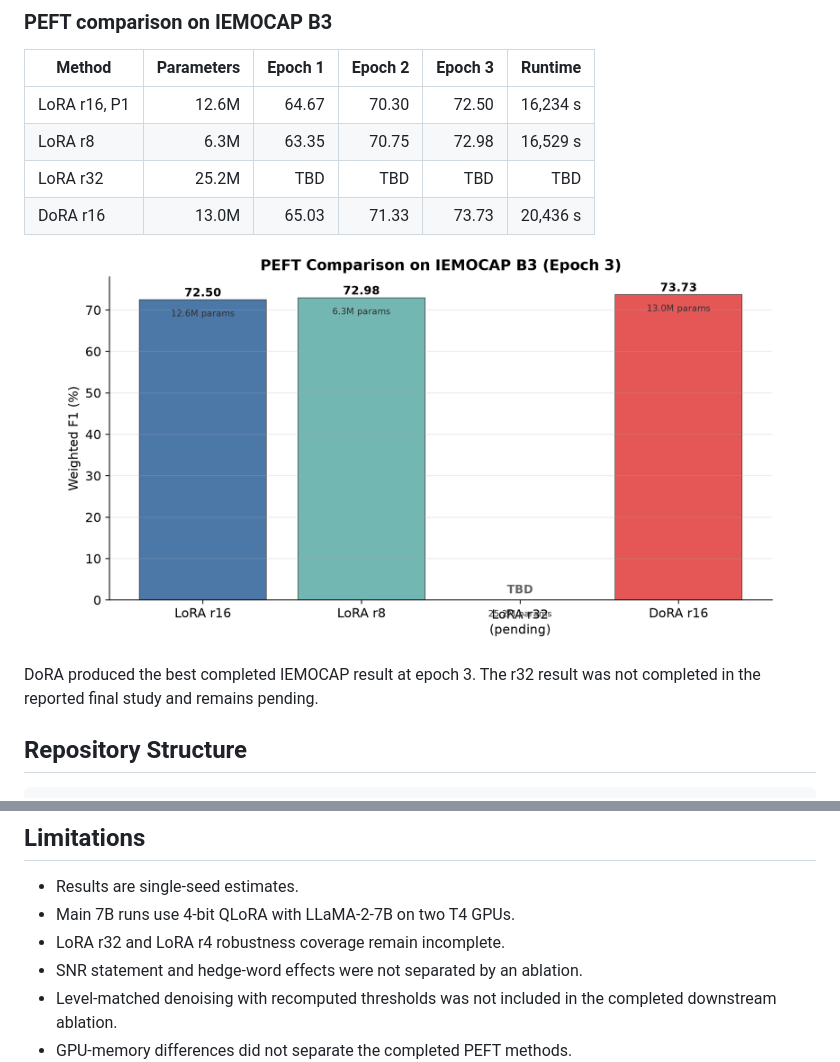
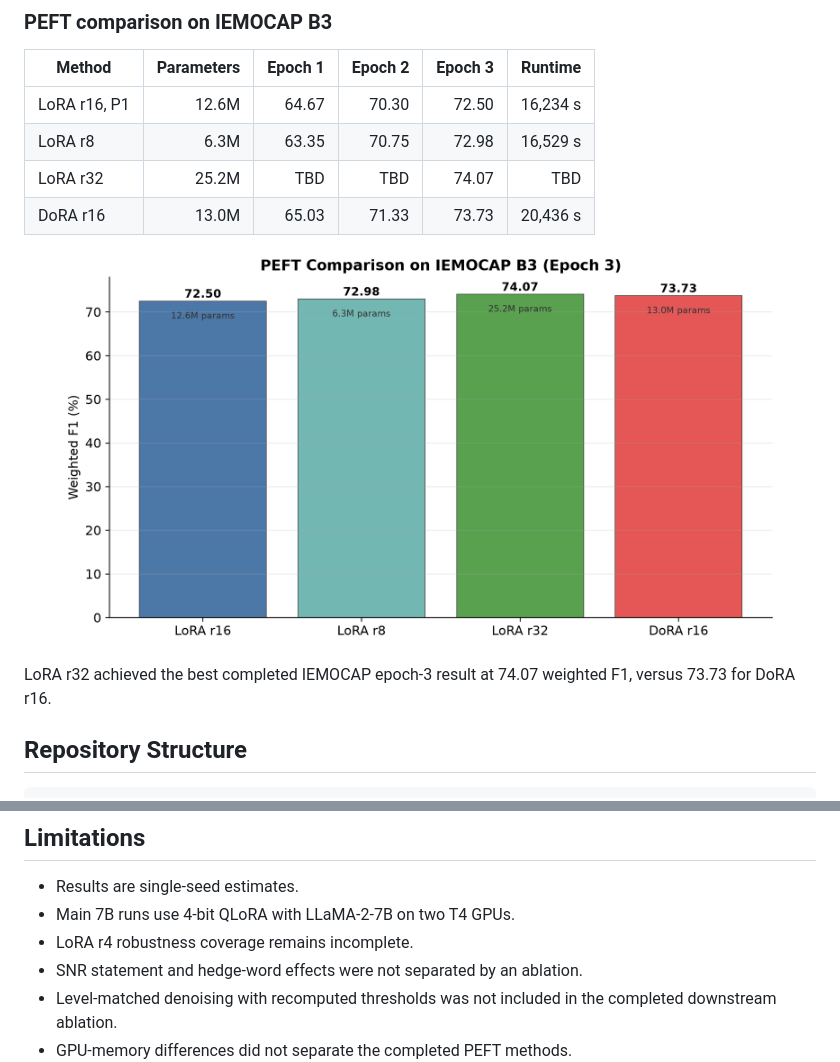
Before and after one commit to UtkarshUmap/SpeechcueLLM_Reproduce, a Markdown page: README.md, 2 parts joined by grey strips. GitHub-like rendering; pictures changed too: docs/figures/peft_comparison.png.

```diff
--- a/README.md
+++ b/README.md
@@ -50,14 +50,14 @@ Key findings:
 |---|---:|---:|---:|---:|---:|
 | LoRA r16, P1 | 12.6M | 64.67 | 70.30 | 72.50 | 16,234 s |
 | LoRA r8 | 6.3M | 63.35 | 70.75 | 72.98 | 16,529 s |
-| LoRA r32 | 25.2M | TBD | TBD | TBD | TBD |
+| LoRA r32 | 25.2M | TBD | TBD | 74.07 | TBD |
 | DoRA r16 | 13.0M | 65.03 | 71.33 | 73.73 | 20,436 s |
 
 <p align="center">
   <img src="docs/figures/peft_comparison.png" alt="PEFT comparison at epoch 3" width="720">
 </p>
 
-DoRA produced the best completed IEMOCAP result at epoch 3. The r32 result was not completed in the reported final study and remains pending.
+LoRA r32 achieved the best completed IEMOCAP epoch-3 result at 74.07 weighted F1, versus 73.73 for DoRA r16.
 
 ## Repository Structure
 
@@ -146,7 +146,7 @@ Base Python dependencies are listed in `requirements.txt`. Specific notebook env
 
 - Results are single-seed estimates.
 - Main 7B runs use 4-bit QLoRA with LLaMA-2-7B on two T4 GPUs.
-- LoRA r32 and LoRA r4 robustness coverage remain incomplete.
+- LoRA r4 robustness coverage remains incomplete.
 - SNR statement and hedge-word effects were not separated by an ablation.
 - Level-matched denoising with recomputed thresholds was not included in the completed downstream ablation.
 - GPU-memory differences did not separate the completed PEFT methods.
```
Also changed, not shown: notebooks/05_peft/README.md (+1 -1 lines), results/exports/README.md (+1 -1 lines), 2 other files.
